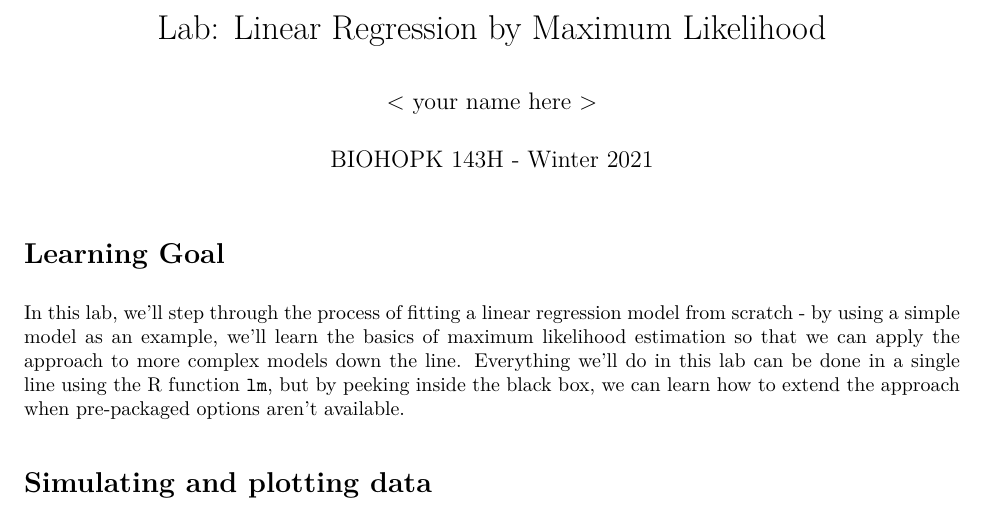
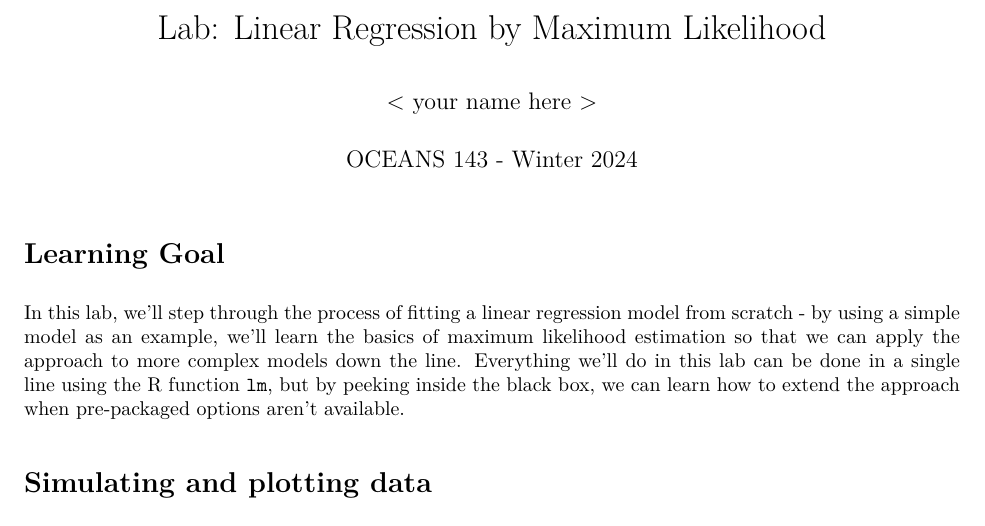
Before and after one commit to mcgoodman/quant-eco-course, an R Markdown document (Part 1 - Maximum Likelihood/lab 1 - linear regression/maximum_likelihood_lab_1.Rmd): part of page 1 of 17, cut so that both start at the same text. The pictures show the output file Part 1 - Maximum Likelihood/lab 1 - linear regression/maximum_likelihood_lab_1.pdf that the author committed with the source.

Commit message:
small changes

```diff
--- a/Part 1 - Maximum Likelihood/lab 1 - linear regression/maximum_likelihood_lab_1.Rmd
+++ b/Part 1 - Maximum Likelihood/lab 1 - linear regression/maximum_likelihood_lab_1.Rmd
@@ -1,7 +1,7 @@
 ---
 title: 'Lab: Linear Regression by Maximum Likelihood'
 author: "< your name here >"
-date: "BIOHOPK 143H - Winter 2021"
+date: "OCEANS 143 - Winter 2024"
 output: pdf_document
 ---
 
```
Also changed, not shown: Part 1 - Maximum Likelihood/lab 1 - linear regression/maximum_likelihood_lab_1_key.Rmd (+1 -1 lines), Part 1 - Maximum Likelihood/lab 1 - linear regression/maximum_likelihood_lab_1.pdf, Part 1 - Maximum Likelihood/lab 1 - linear regression/maximum_likelihood_lab_1_key.pdf.
